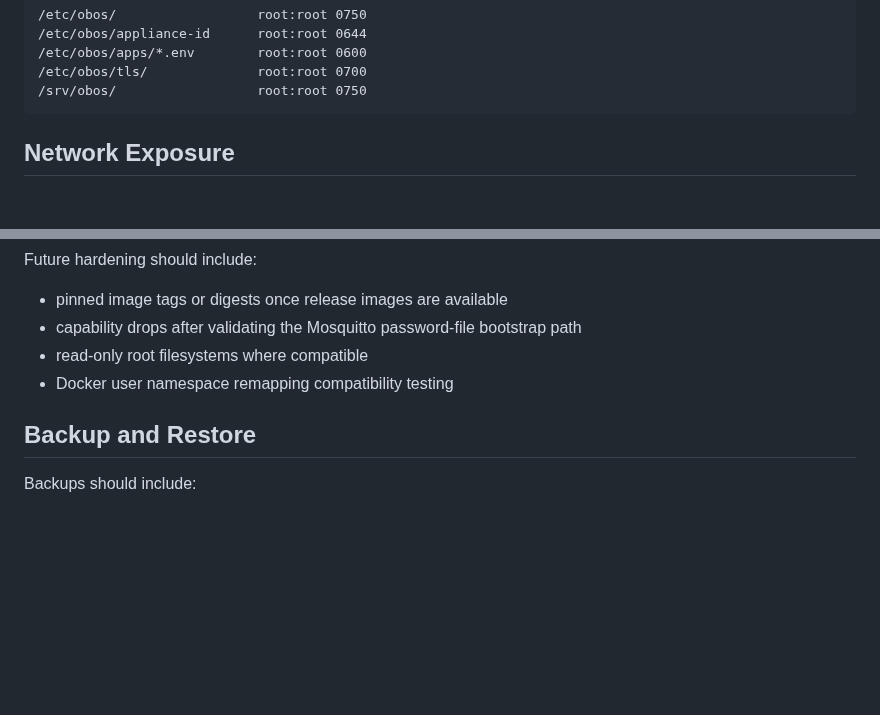
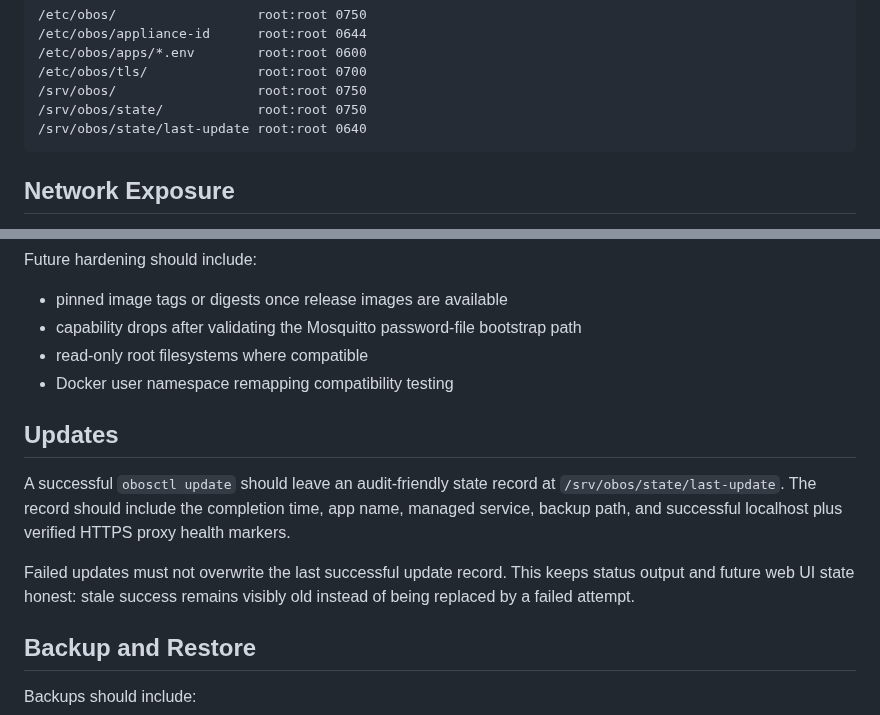
Before and after one commit to abeggled/openbridgeos, a Markdown page: docs/security.md, 2 parts joined by grey strips. Rendered like a GitHub page; blank space fills up the shorter version.

Commit message:
Document update audit state

````diff
--- a/docs/security.md
+++ b/docs/security.md
@@ -43,6 +43,8 @@ Target permissions:
 /etc/obos/apps/*.env        root:root 0600
 /etc/obos/tls/              root:root 0700
 /srv/obos/                  root:root 0750
+/srv/obos/state/            root:root 0750
+/srv/obos/state/last-update root:root 0640
 ```
 
 ## Network Exposure
@@ -144,6 +146,17 @@ Future hardening should include:
 - read-only root filesystems where compatible
 - Docker user namespace remapping compatibility testing
 
+## Updates
+
+A successful `obosctl update` should leave an audit-friendly state record at
+`/srv/obos/state/last-update`. The record should include the completion time,
+app name, managed service, backup path, and successful localhost plus verified
+HTTPS proxy health markers.
+
+Failed updates must not overwrite the last successful update record. This keeps
+status output and future web UI state honest: stale success remains visibly old
+instead of being replaced by a failed attempt.
+
 ## Backup and Restore
 
 Backups should include:
````
